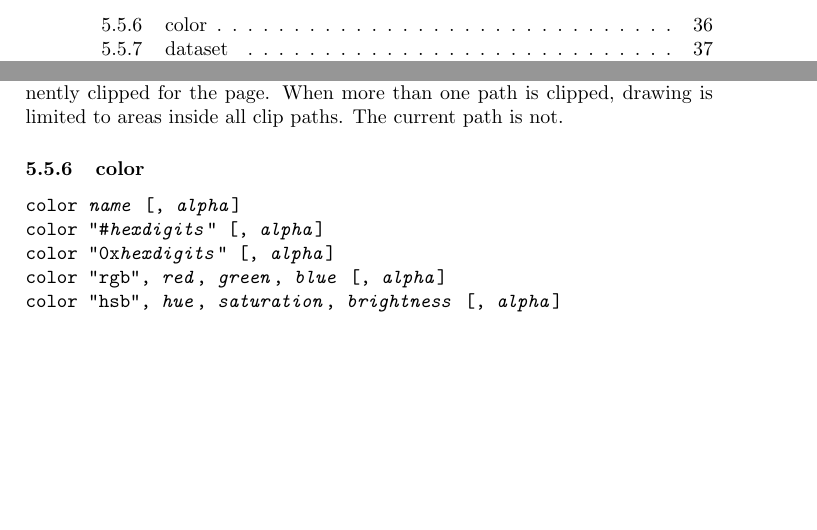
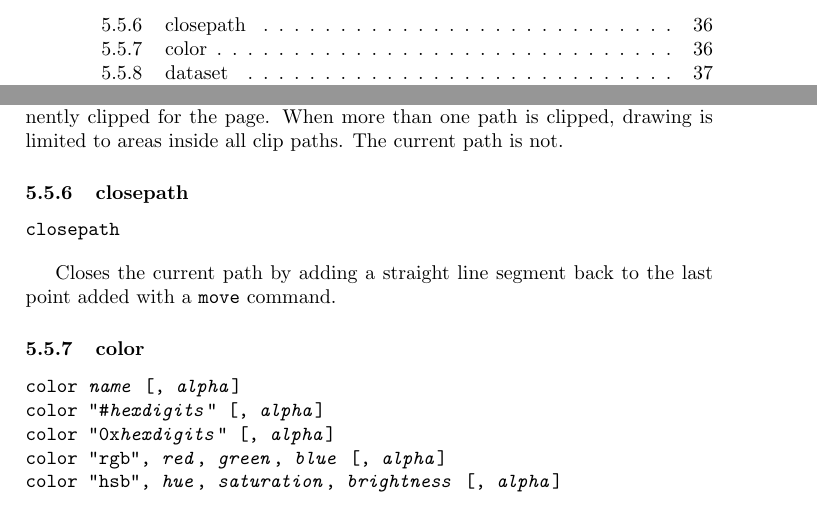
Before and after one commit to simoc/mapyrus, a LaTeX document (userdoc/mapyrus.tex, which reads userdoc/reference.tex): two parts of pages 3 and 36 of 47, joined at a grey line, cut at the place of the change, the shorter picture padded with empty space. Compiled offline with pdfLaTeX.

Commit message:
Describe closepath command.

```diff
--- a/userdoc/reference.tex
+++ b/userdoc/reference.tex
@@ -694,6 +694,15 @@ remains permanently clipped for the page.
 When more than one path is clipped, drawing is limited to
 areas inside all clip paths.
 The current path is not.
+
+\subsubsection{closepath}
+
+\begin{alltt}
+closepath
+\end{alltt}
+
+Closes the current path by adding a straight line segment
+back to the last point added with a \texttt{move} command.
 
 \subsubsection{color}
 
```
